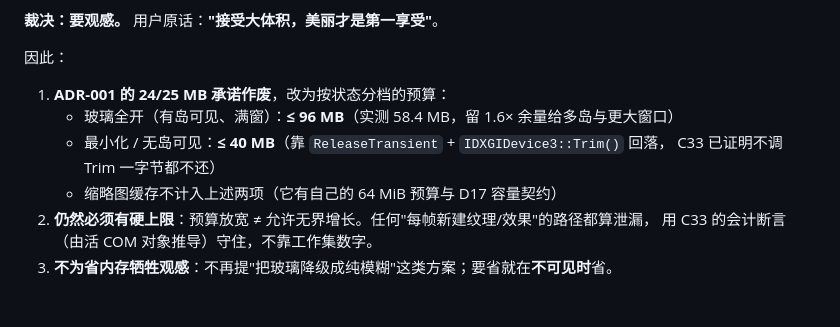
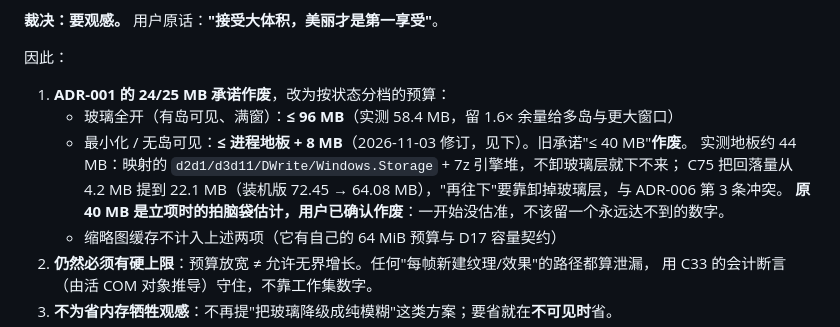
Before and after one commit to xueweijian/prism-archive, a Markdown page: docs/ADR.md, the part around the change. GitHub-like rendering; blank space fills up the shorter version.

Commit message:
docs(adr): ADR-006 -- the 40 MB tier was a guess and is withdrawn; the floor is 44 MB

```diff
--- a/docs/ADR.md
+++ b/docs/ADR.md
@@ -163,8 +163,10 @@ ADR-001 里"常驻内存 ≤ 24–25 MB"这条在"有玻璃"的前提下**物理
 因此：
 1. **ADR-001 的 24/25 MB 承诺作废**，改为按状态分档的预算：
    - 玻璃全开（有岛可见、满窗）：**≤ 96 MB**（实测 58.4 MB，留 1.6× 余量给多岛与更大窗口）
-   - 最小化 / 无岛可见：**≤ 40 MB**（靠 `ReleaseTransient` + `IDXGIDevice3::Trim()` 回落，
-     C33 已证明不调 Trim 一字节都不还）
+   - 最小化 / 无岛可见：**≤ 进程地板 + 8 MB**（2026-11-03 修订，见下）。旧承诺"≤ 40 MB"**作废**。
+     实测地板约 44 MB：映射的 `d2d1/d3d11/DWrite/Windows.Storage` + 7z 引擎堆，不卸玻璃层就下不来；
+     C75 把回落量从 4.2 MB 提到 22.1 MB（装机版 72.45 → 64.08 MB），"再往下"要靠卸掉玻璃层，与 ADR-006 第 3 条冲突。
+     **原 40 MB 是立项时的拍脑袋估计，用户已确认作废**：一开始没估准，不该留一个永远达不到的数字。
    - 缩略图缓存不计入上述两项（它有自己的 64 MiB 预算与 D17 容量契约）
 2. **仍然必须有硬上限**：预算放宽 ≠ 允许无界增长。任何"每帧新建纹理/效果"的路径都算泄漏，
    用 C33 的会计断言（由活 COM 对象推导）守住，不靠工作集数字。
```
